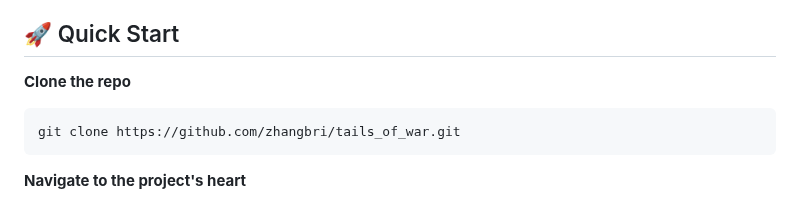
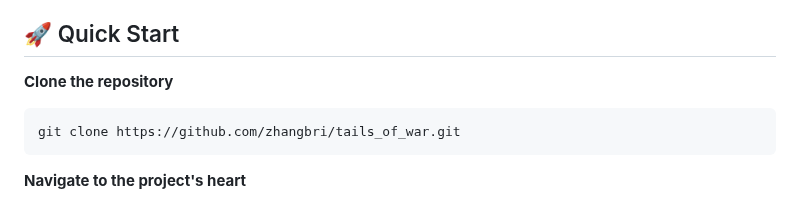
Before and after one commit to zhangbri/tails_of_war, a Markdown page: README.md, the part around the change. Rendered like a GitHub page.

````diff
--- a/README.md
+++ b/README.md
@@ -19,7 +19,7 @@ Welcome to the Tails of War project repository! 🚀 This repository hosts the v
 - **Google Fonts:** 🖋️ Enhancing typography with stylish and readable fonts.
 
 ## 🚀 Quick Start
-**Clone the repo**
+**Clone the repository**
 ```
 git clone https://github.com/zhangbri/tails_of_war.git
 ```
````
